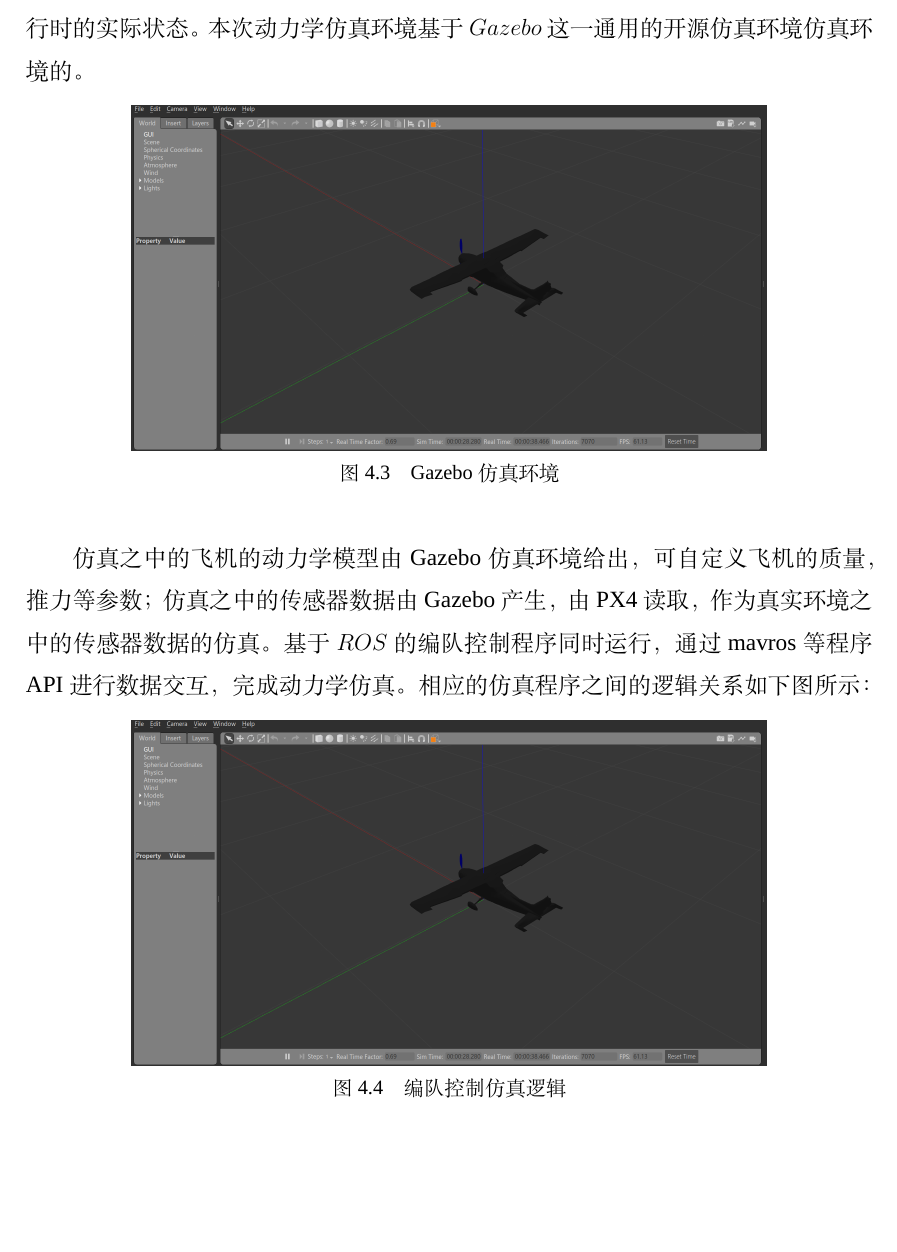
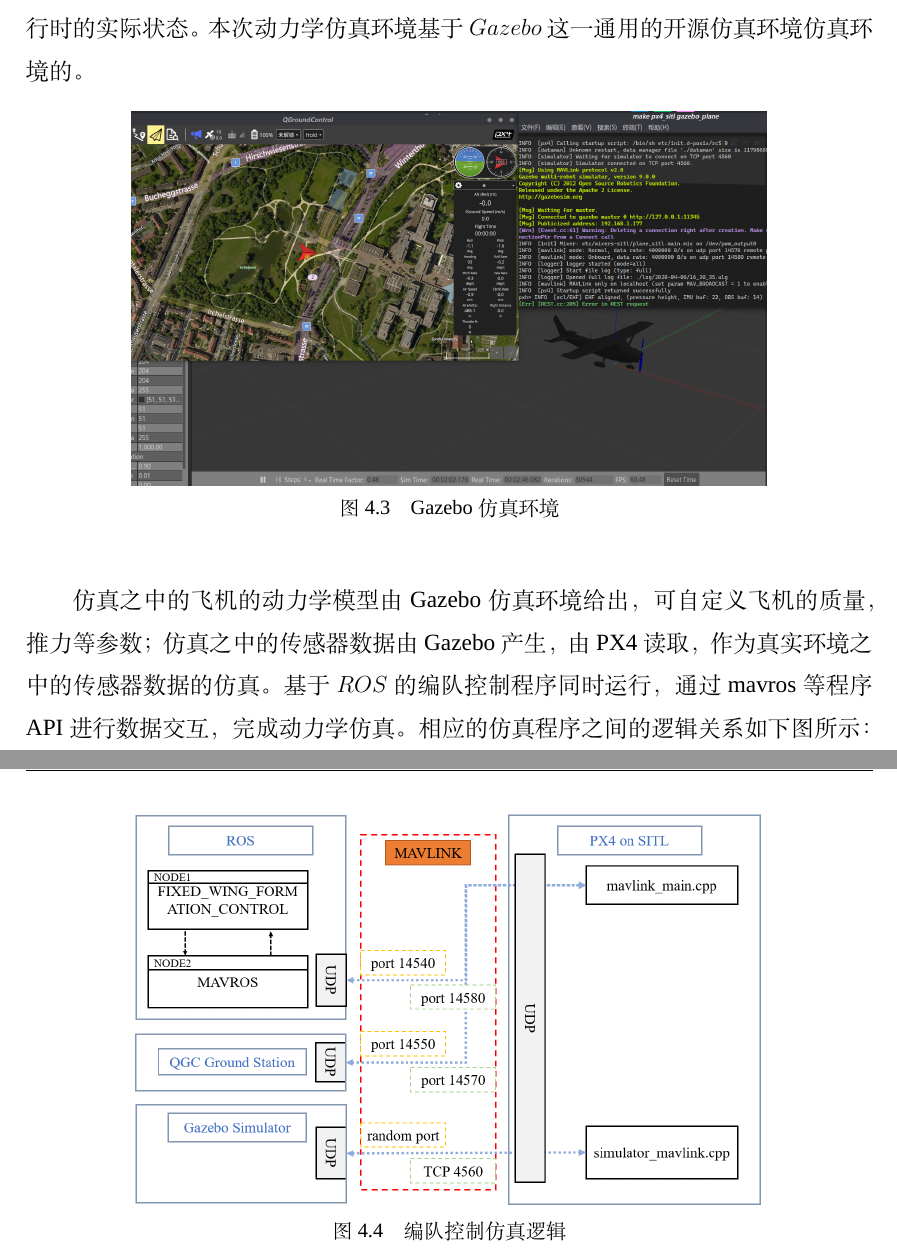
Before and after one commit to lee-shun/fixed_wing_formation_control, a LaTeX thesis (graduation_thesis/BIT-thesis-template-grd/demo.tex, which reads graduation_thesis/BIT-thesis-template-grd/chapters/chapter4.tex): part of page 31 of 42 before the commit and two parts of pages 31 and 32 of 43 after it, the two joined at a grey line, cut so that both start at the same text, the shorter picture padded with empty space. Compiled offline with XeLaTeX; a missing font is replaced by an installed copy or a similar font; a missing bibliography style is replaced by a similar one.

Commit message:
完成仿真环境介绍

```diff
--- a/graduation_thesis/BIT-thesis-template-grd/chapters/chapter4.tex
+++ b/graduation_thesis/BIT-thesis-template-grd/chapters/chapter4.tex
@@ -42,6 +42,6 @@
 相应的仿真程序之间的逻辑关系如下图所示：
 \begin{figure}[H]
     \centering
-    \includegraphics[width=0.75\textwidth]{figures/c4/Gazebo.png}
-    \caption{编队控制仿真逻辑}\label{fig:c4-simulation-struct}
+    \includegraphics[width=0.75\textwidth]{figures/c4/px4_sitl_overview.png}
+    \caption{编队控制仿真逻辑}\label{fig:px4_sitl_overview}
 \end{figure}
```
Also changed, not shown: graduation_thesis/BIT-thesis-template-grd/demo.pdf, graduation_thesis/BIT-thesis-template-grd/figures/c4/Gazebo.png.
